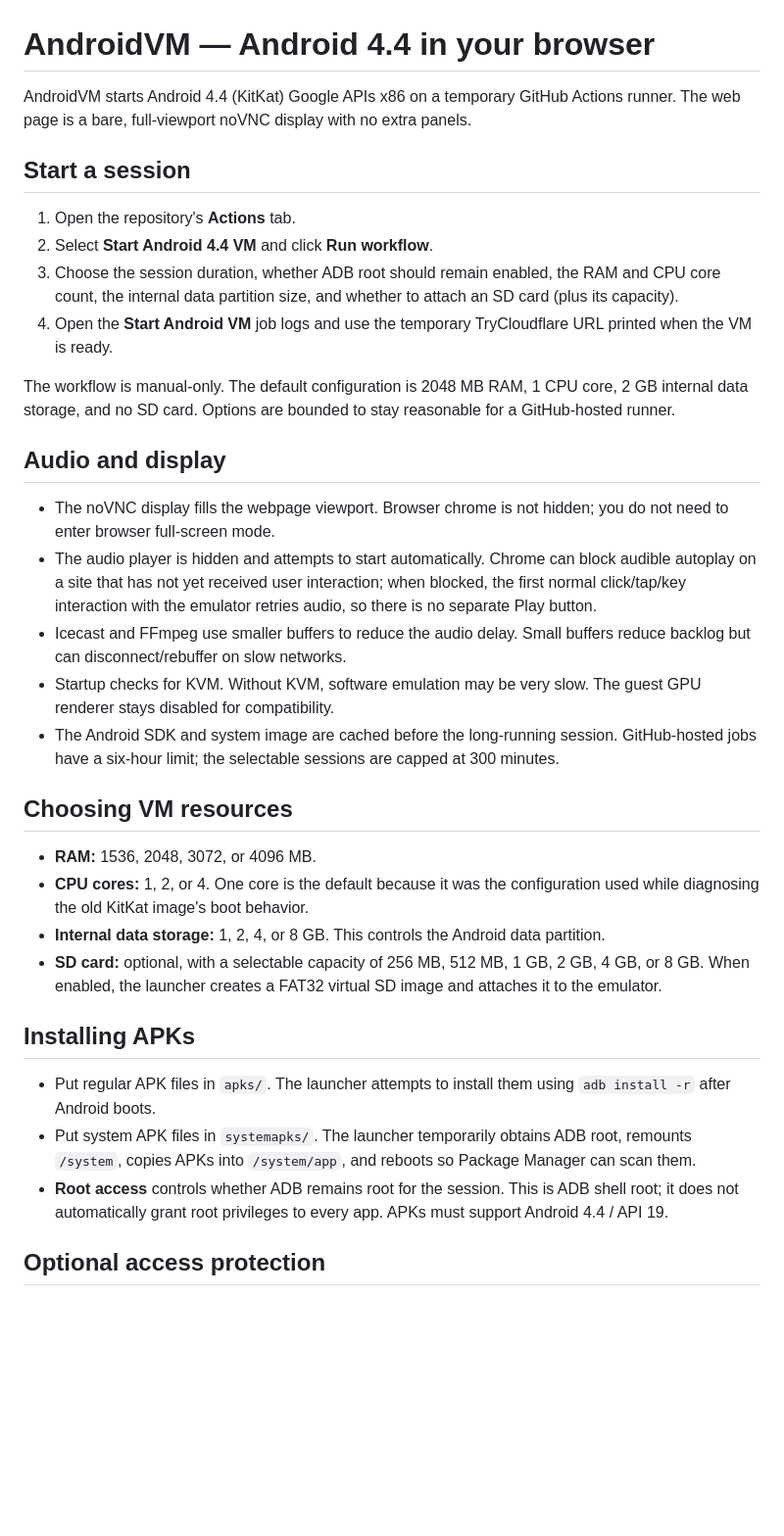
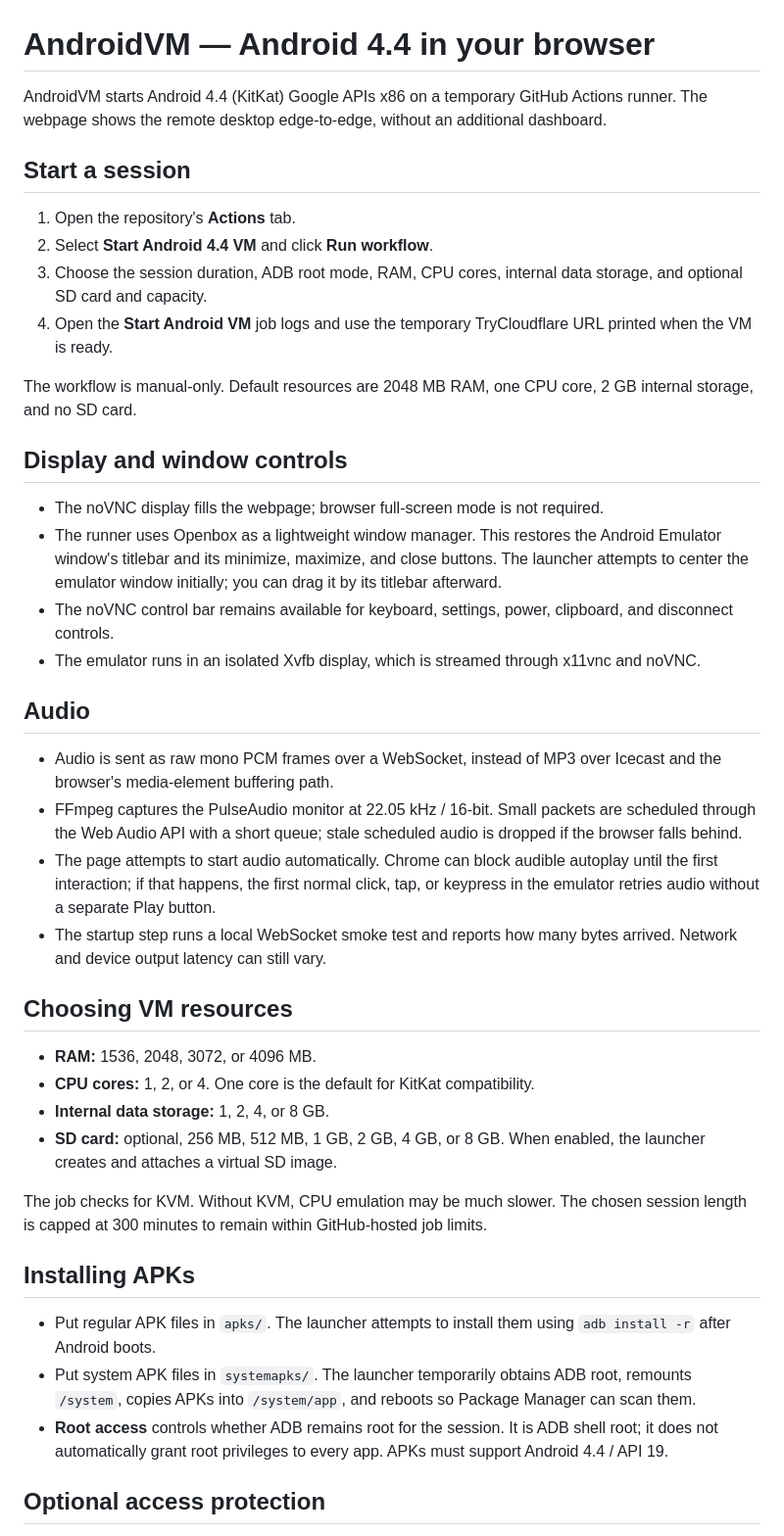
Before and after one commit to GoingTo2014/androidvm, a Markdown page: README.md, the part around one of its changes. Shown at 98% size. GitHub-like rendering; blank space fills up the shorter version.

Commit message:
Document movable emulator window and PCM audio streaming

```diff
--- a/README.md
+++ b/README.md
@@ -1,36 +1,44 @@
 # AndroidVM — Android 4.4 in your browser
 
-AndroidVM starts Android 4.4 (KitKat) Google APIs x86 on a temporary GitHub Actions runner. The web page is a bare, full-viewport noVNC display with no extra panels.
+AndroidVM starts Android 4.4 (KitKat) Google APIs x86 on a temporary GitHub Actions runner. The webpage shows the remote desktop edge-to-edge, without an additional dashboard.
 
 ## Start a session
 
 1. Open the repository's **Actions** tab.
 2. Select **Start Android 4.4 VM** and click **Run workflow**.
-3. Choose the session duration, whether ADB root should remain enabled, the RAM and CPU core count, the internal data partition size, and whether to attach an SD card (plus its capacity).
+3. Choose the session duration, ADB root mode, RAM, CPU cores, internal data storage, and optional SD card and capacity.
 4. Open the **Start Android VM** job logs and use the temporary TryCloudflare URL printed when the VM is ready.
 
-The workflow is manual-only. The default configuration is 2048 MB RAM, 1 CPU core, 2 GB internal data storage, and no SD card. Options are bounded to stay reasonable for a GitHub-hosted runner.
+The workflow is manual-only. Default resources are 2048 MB RAM, one CPU core, 2 GB internal storage, and no SD card.
 
-## Audio and display
+## Display and window controls
 
-- The noVNC display fills the webpage viewport. Browser chrome is not hidden; you do not need to enter browser full-screen mode.
-- The audio player is hidden and attempts to start automatically. Chrome can block audible autoplay on a site that has not yet received user interaction; when blocked, the first normal click/tap/key interaction with the emulator retries audio, so there is no separate Play button.
-- Icecast and FFmpeg use smaller buffers to reduce the audio delay. Small buffers reduce backlog but can disconnect/rebuffer on slow networks.
-- Startup checks for KVM. Without KVM, software emulation may be very slow. The guest GPU renderer stays disabled for compatibility.
-- The Android SDK and system image are cached before the long-running session. GitHub-hosted jobs have a six-hour limit; the selectable sessions are capped at 300 minutes.
+- The noVNC display fills the webpage; browser full-screen mode is not required.
+- The runner uses Openbox as a lightweight window manager. This restores the Android Emulator window's titlebar and its minimize, maximize, and close buttons. The launcher attempts to center the emulator window initially; you can drag it by its titlebar afterward.
+- The noVNC control bar remains available for keyboard, settings, power, clipboard, and disconnect controls.
+- The emulator runs in an isolated Xvfb display, which is streamed through x11vnc and noVNC.
+
+## Audio
+
+- Audio is sent as raw mono PCM frames over a WebSocket, instead of MP3 over Icecast and the browser's media-element buffering path.
+- FFmpeg captures the PulseAudio monitor at 22.05 kHz / 16-bit. Small packets are scheduled through the Web Audio API with a short queue; stale scheduled audio is dropped if the browser falls behind.
+- The page attempts to start audio automatically. Chrome can block audible autoplay until the first interaction; if that happens, the first normal click, tap, or keypress in the emulator retries audio without a separate Play button.
+- The startup step runs a local WebSocket smoke test and reports how many bytes arrived. Network and device output latency can still vary.
 
 ## Choosing VM resources
 
 - **RAM:** 1536, 2048, 3072, or 4096 MB.
-- **CPU cores:** 1, 2, or 4. One core is the default because it was the configuration used while diagnosing the old KitKat image's boot behavior.
-- **Internal data storage:** 1, 2, 4, or 8 GB. This controls the Android data partition.
-- **SD card:** optional, with a selectable capacity of 256 MB, 512 MB, 1 GB, 2 GB, 4 GB, or 8 GB. When enabled, the launcher creates a FAT32 virtual SD image and attaches it to the emulator.
+- **CPU cores:** 1, 2, or 4. One core is the default for KitKat compatibility.
+- **Internal data storage:** 1, 2, 4, or 8 GB.
+- **SD card:** optional, 256 MB, 512 MB, 1 GB, 2 GB, 4 GB, or 8 GB. When enabled, the launcher creates and attaches a virtual SD image.
+
+The job checks for KVM. Without KVM, CPU emulation may be much slower. The chosen session length is capped at 300 minutes to remain within GitHub-hosted job limits.
 
 ## Installing APKs
 
 - Put regular APK files in `apks/`. The launcher attempts to install them using `adb install -r` after Android boots.
 - Put system APK files in `systemapks/`. The launcher temporarily obtains ADB root, remounts `/system`, copies APKs into `/system/app`, and reboots so Package Manager can scan them.
-- **Root access** controls whether ADB remains root for the session. This is ADB shell root; it does not automatically grant root privileges to every app. APKs must support Android 4.4 / API 19.
+- **Root access** controls whether ADB remains root for the session. It is ADB shell root; it does not automatically grant root privileges to every app. APKs must support Android 4.4 / API 19.
 
 ## Optional access protection
 
```
Also changed, not shown: other parts of README.md (+9 -8 lines).
